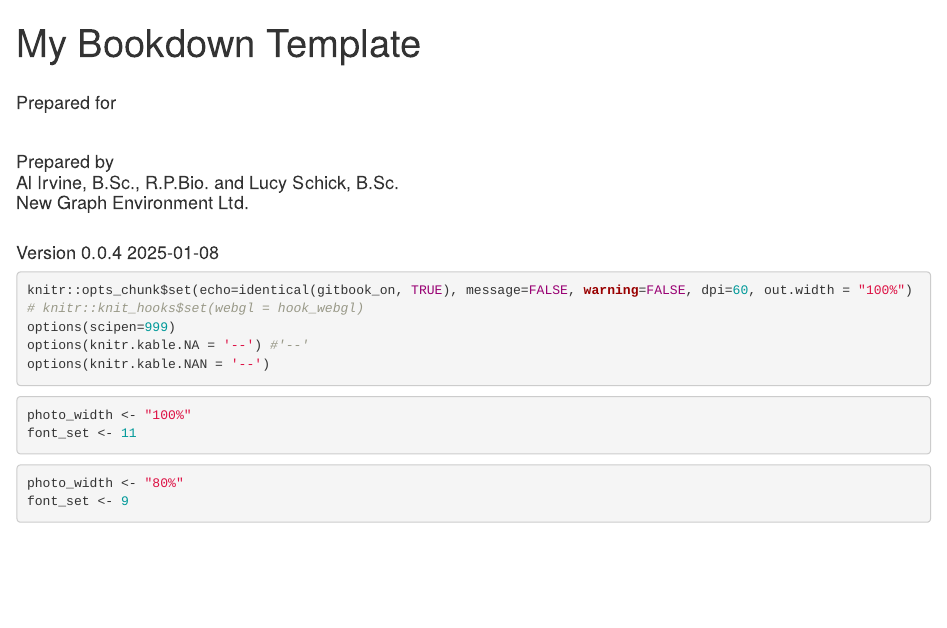
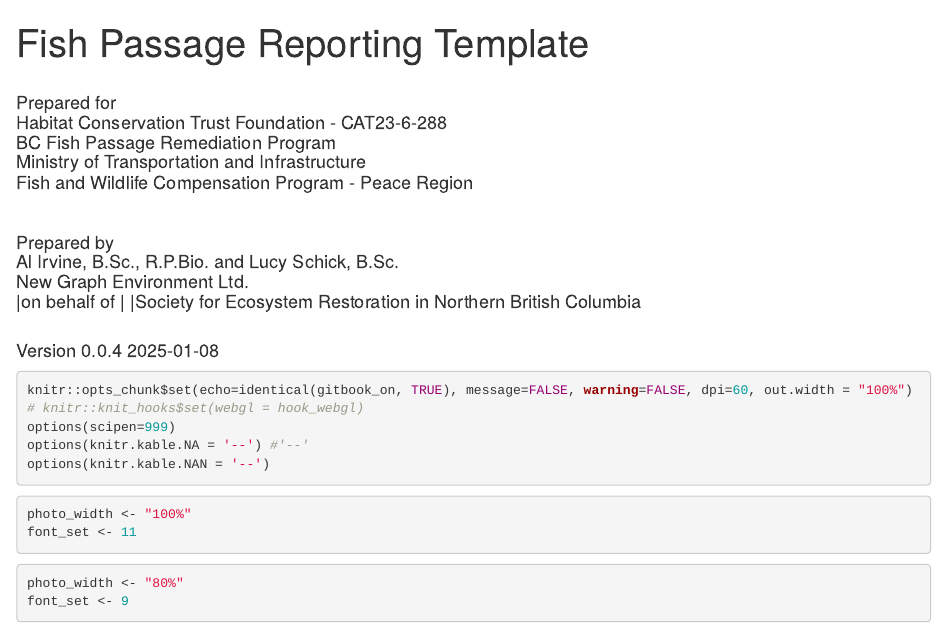
Before and after one commit to NewGraphEnvironment/fish_passage_peace_2025_reporting, an R Markdown document (index.Rmd): the page in a window 1100 px wide, from its top. Rendered offline with R 4.5, knitr and Pandoc, with nearby package versions; drawn as R Markdown's standard HTML page in place of the format the file asks for; some code elsewhere in the file could not run offline; a font, style sheet, LaTeX package, included part or bibliography that could not be used is replaced or left out.

Commit message:
change title, add funders, add sern, sern logo

```diff
--- a/index.Rmd
+++ b/index.Rmd
@@ -1,14 +1,21 @@
 ---
-title: "My Bookdown Template"
+title: "Fish Passage Reporting Template"
 author: |
  |
  | Prepared for
-
+ | Habitat Conservation Trust Foundation - CAT23-6-288
+ | BC Fish Passage Remediation Program
+ | Ministry of Transportation and Infrastructure
+ | Fish and Wildlife Compensation Program - Peace Region
  |
  |
  | Prepared by
  | Al Irvine, B.Sc., R.P.Bio. and Lucy Schick, B.Sc.
  | New Graph Environment Ltd.
+ |
+ |on behalf of
+ |
+ |Society for Ecosystem Restoration in Northern British Columbia
 
 date: |
  |
@@ -24,6 +31,7 @@
   report_url: 'https://www.newgraphenvironment.com/fish_passage_template_reporting/'
   job_name: 'fish_passage_template_reporting'
   update_packages: FALSE
+  update_gis: FALSE
 nocite: |
   @busch_etal2011LandscapeLevelModela,
   @woll_etal2017SalmonEcological,
```
Also changed, not shown: index.Rmd (3 more changed lines).
